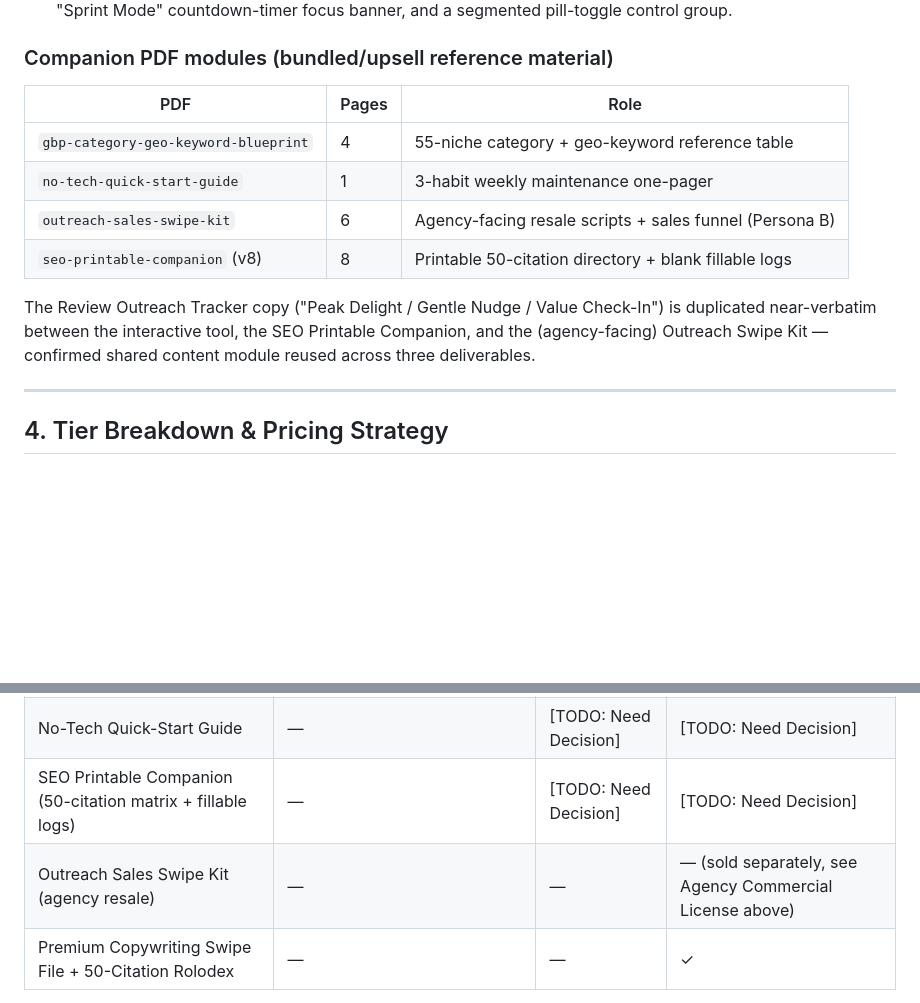
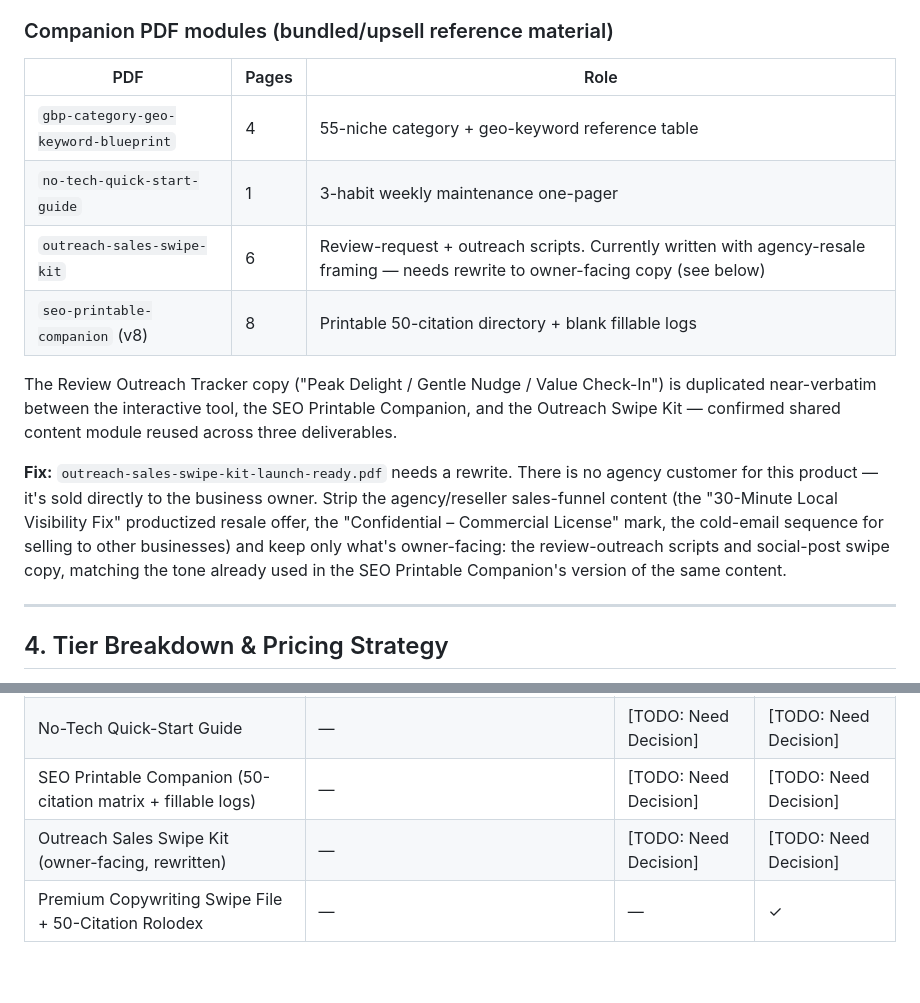
Before and after one commit to DIYSEOsupport/GoogleMaps, a Markdown page: notebook/PROPOSAL.md, 2 parts joined by grey strips. GitHub-like rendering; blank space fills up the shorter version.

```diff
--- a/notebook/PROPOSAL.md
+++ b/notebook/PROPOSAL.md
@@ -78,10 +67,12 @@ The flagship deliverable is `interactive-playbook-v20-launch-ready.html` — a s
 |---|---|---|
 | `gbp-category-geo-keyword-blueprint` | 4 | 55-niche category + geo-keyword reference table |
 | `no-tech-quick-start-guide` | 1 | 3-habit weekly maintenance one-pager |
-| `outreach-sales-swipe-kit` | 6 | Agency-facing resale scripts + sales funnel (Persona B) |
+| `outreach-sales-swipe-kit` | 6 | Review-request + outreach scripts. Currently written with agency-resale framing — needs rewrite to owner-facing copy (see below) |
 | `seo-printable-companion` (v8) | 8 | Printable 50-citation directory + blank fillable logs |
 
-The Review Outreach Tracker copy ("Peak Delight / Gentle Nudge / Value Check-In") is duplicated near-verbatim between the interactive tool, the SEO Printable Companion, and the (agency-facing) Outreach Swipe Kit — confirmed shared content module reused across three deliverables.
+The Review Outreach Tracker copy ("Peak Delight / Gentle Nudge / Value Check-In") is duplicated near-verbatim between the interactive tool, the SEO Printable Companion, and the Outreach Swipe Kit — confirmed shared content module reused across three deliverables.
+
+**Fix:** `outreach-sales-swipe-kit-launch-ready.pdf` needs a rewrite. There is no agency customer for this product — it's sold directly to the business owner. Strip the agency/reseller sales-funnel content (the "30-Minute Local Visibility Fix" productized resale offer, the "Confidential – Commercial License" mark, the cold-email sequence for selling to other businesses) and keep only what's owner-facing: the review-outreach scripts and social-post swipe copy, matching the tone already used in the SEO Printable Companion's version of the same content.
 
 ---
 
@@ -122,7 +103,7 @@ The Outreach Sales Swipe Kit's resale rights are **not included** in Tiers 1–3
 | GBP Category & Geo-Keyword Blueprint (55 niches) | — | [TODO: Need Decision] | [TODO: Need Decision] |
 | No-Tech Quick-Start Guide | — | [TODO: Need Decision] | [TODO: Need Decision] |
 | SEO Printable Companion (50-citation matrix + fillable logs) | — | [TODO: Need Decision] | [TODO: Need Decision] |
-| Outreach Sales Swipe Kit (agency resale) | — | — | — (sold separately, see Agency Commercial License above) |
+| Outreach Sales Swipe Kit (owner-facing, rewritten) | — | [TODO: Need Decision] | [TODO: Need Decision] |
 | Premium Copywriting Swipe File + 50-Citation Rolodex | — | — | ✓ |
 
 [TODO: Need Decision] — None of the four companion PDFs are explicitly assigned to a tier anywhere in the source docs. The business plan's own bonus idea — "add a '50 business types' category cheat sheet pack as a bonus PDF to raise perceived value at $27+" — implies the Geo-Keyword Blueprint PDF was meant to be a Tier 2/3 bonus, but this is never confirmed as final.
```
Also changed, not shown: other parts of notebook/PROPOSAL.md (+2 -23 lines).
